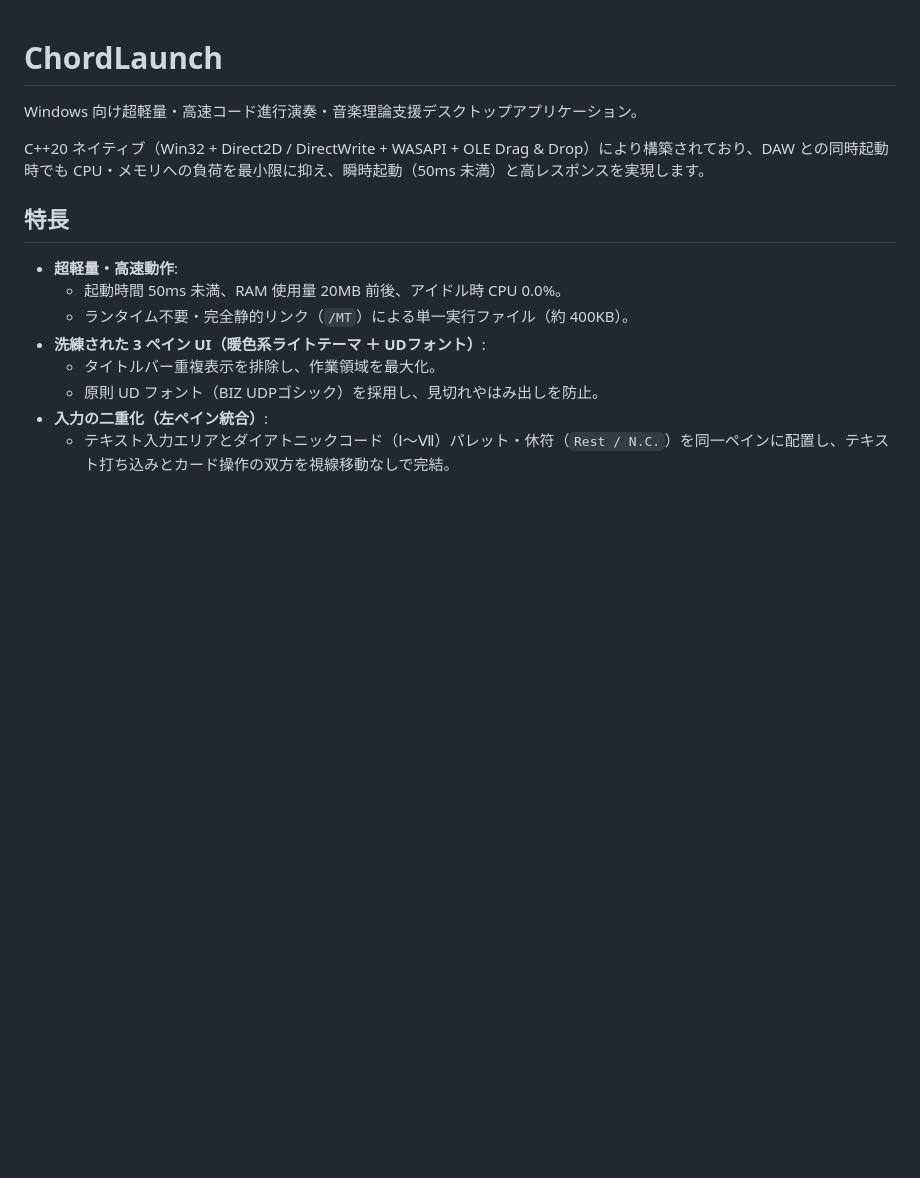
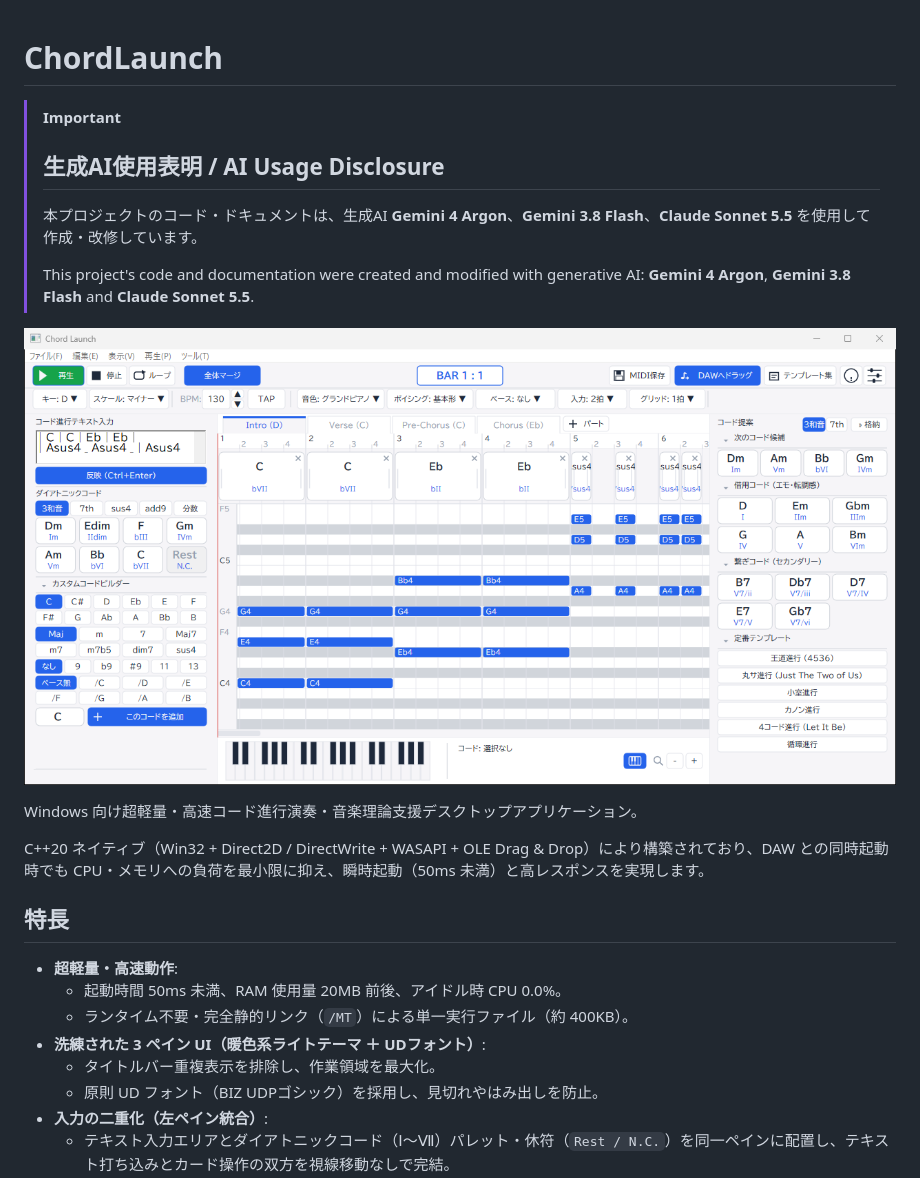
Before and after one commit to stellorbit/ChordLaunch, a Markdown page: README.md, the part around the change. Rendered like a GitHub page; pictures changed too: docs/screenshot.png (added); blank space fills up the shorter version.

Commit message:
docs: 生成AI使用表明とスクリーンショットをREADME上部に追加
Co-Authored-By: Claude Sonnet 5.5 <noreply@anthropic.com>

```diff
--- a/README.md
+++ b/README.md
@@ -1,4 +1,13 @@
 # ChordLaunch
+
+> [!IMPORTANT]
+> ## 生成AI使用表明 / AI Usage Disclosure
+>
+> 本プロジェクトのコード・ドキュメントは、生成AI **Gemini 4 Argon**、**Gemini 3.8 Flash**、**Claude Sonnet 5.5** を使用して作成・改修しています。
+>
+> This project's code and documentation were created and modified with generative AI: **Gemini 4 Argon**, **Gemini 3.8 Flash** and **Claude Sonnet 5.5**.
+
+![ChordLaunch スクリーンショット](docs/screenshot.png)
 
 Windows 向け超軽量・高速コード進行演奏・音楽理論支援デスクトップアプリケーション。
 
```
